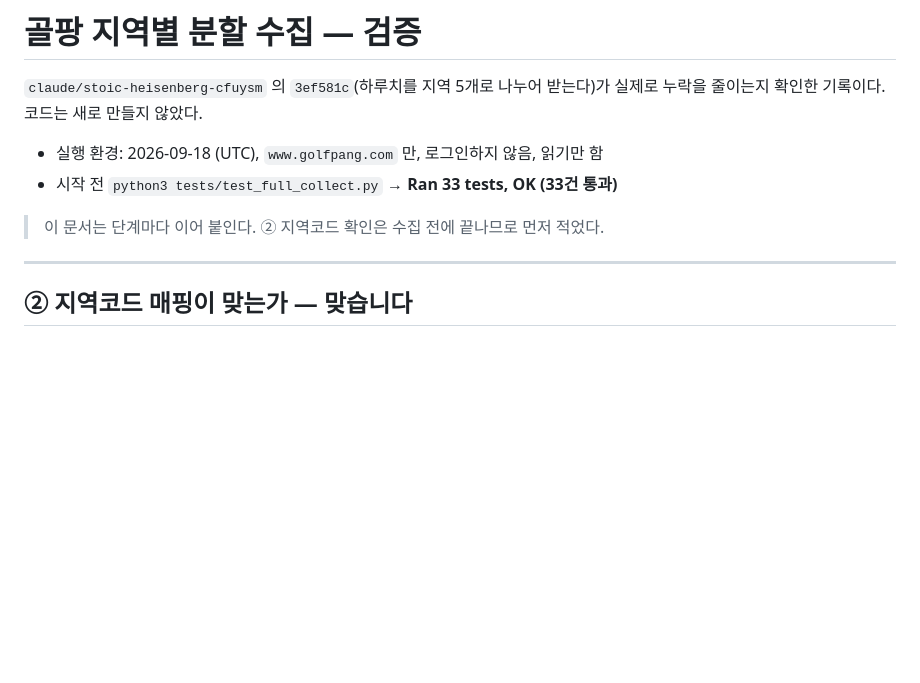
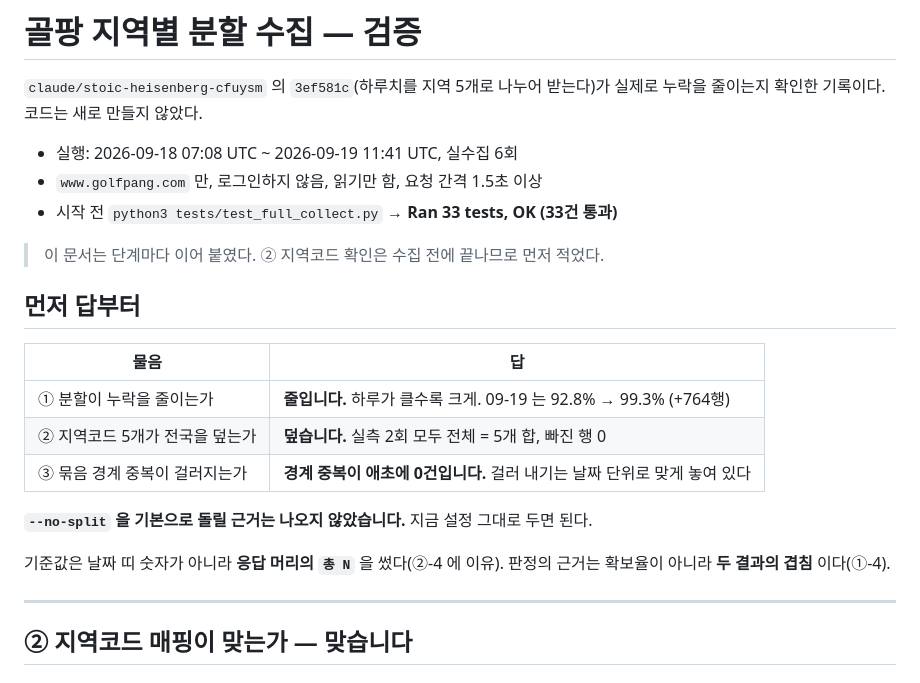
Before and after one commit to kido-15/DK, a Markdown page: reports/golfpang-split.md, the part around the change. GitHub-like rendering; blank space fills up the shorter version.

Commit message:
답을 문서 맨 앞에 적는다
읽는 사람이 세 물음의 답을 먼저 보게 한다. 실행 기간도 바로잡았다
(09-20 실행은 다음 날 11:41 UTC 에 끝났다).

Co-Authored-By: Claude Opus 5 <noreply@anthropic.com>
Claude-Session: https://claude.ai/code/session_01FRNApoob9nqY14u5czdh3E

```diff
--- a/reports/golfpang-split.md
+++ b/reports/golfpang-split.md
@@ -3,10 +3,24 @@
 `claude/stoic-heisenberg-cfuysm` 의 `3ef581c`(하루치를 지역 5개로 나누어 받는다)가
 실제로 누락을 줄이는지 확인한 기록이다. 코드는 새로 만들지 않았다.
 
-- 실행 환경: 2026-09-18 (UTC), `www.golfpang.com` 만, 로그인하지 않음, 읽기만 함
+- 실행: 2026-09-18 07:08 UTC ~ 2026-09-19 11:41 UTC, 실수집 6회
+- `www.golfpang.com` 만, 로그인하지 않음, 읽기만 함, 요청 간격 1.5초 이상
 - 시작 전 `python3 tests/test_full_collect.py` → **Ran 33 tests, OK (33건 통과)**
 
-> 이 문서는 단계마다 이어 붙인다. ② 지역코드 확인은 수집 전에 끝나므로 먼저 적었다.
+> 이 문서는 단계마다 이어 붙였다. ② 지역코드 확인은 수집 전에 끝나므로 먼저 적었다.
+
+## 먼저 답부터
+
+| 물음 | 답 |
+|---|---|
+| ① 분할이 누락을 줄이는가 | **줄입니다.** 하루가 클수록 크게. 09-19 는 92.8% → 99.3% (+764행) |
+| ② 지역코드 5개가 전국을 덮는가 | **덮습니다.** 실측 2회 모두 전체 = 5개 합, 빠진 행 0 |
+| ③ 묶음 경계 중복이 걸러지는가 | **경계 중복이 애초에 0건입니다.** 걸러 내기는 날짜 단위로 맞게 놓여 있다 |
+
+**`--no-split` 을 기본으로 돌릴 근거는 나오지 않았습니다.** 지금 설정 그대로 두면 된다.
+
+기준값은 날짜 띠 숫자가 아니라 **응답 머리의 `총 N`** 을 썼다(②-4 에 이유).
+판정의 근거는 확보율이 아니라 **두 결과의 겹침** 이다(①-4).
 
 ---
 
```
